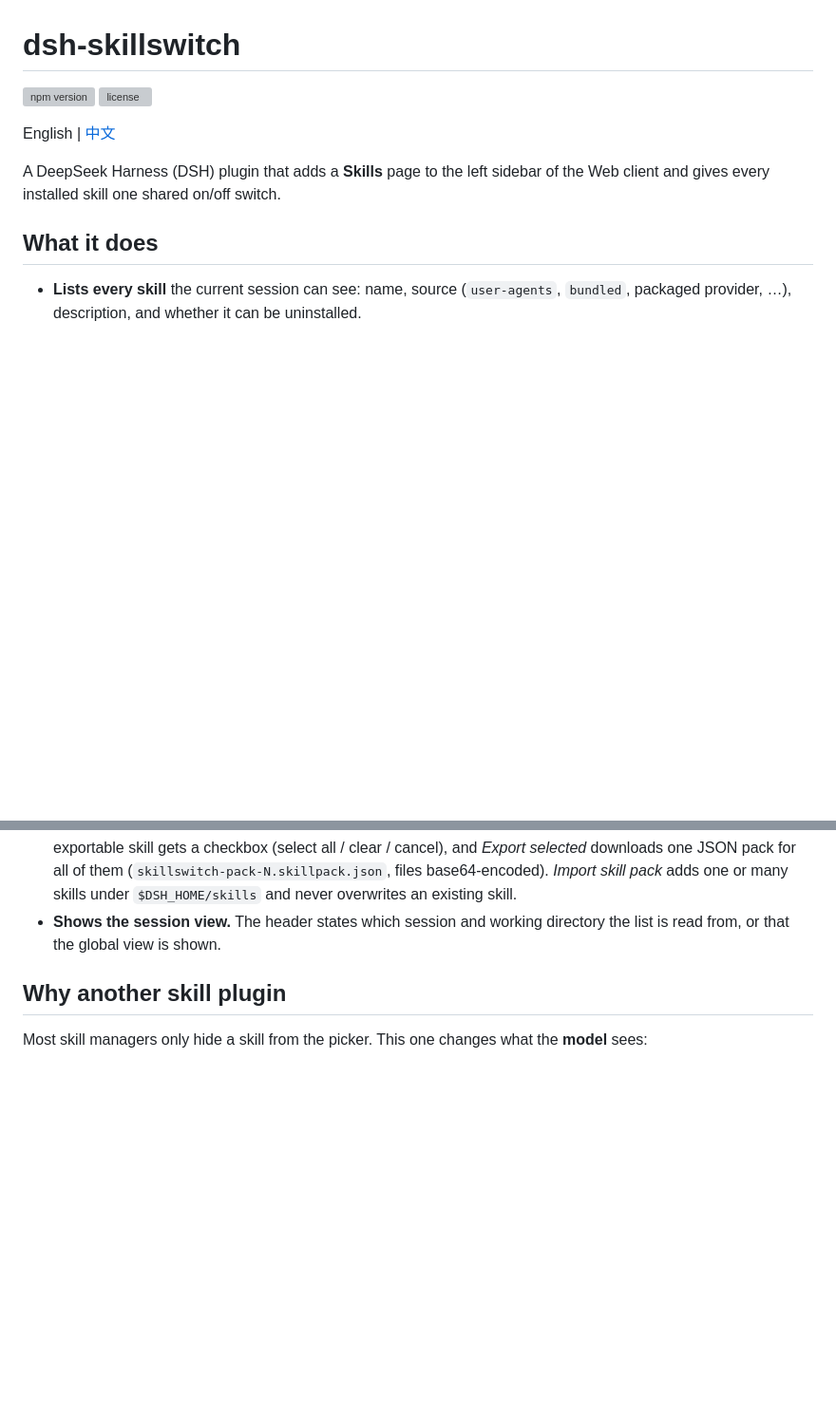
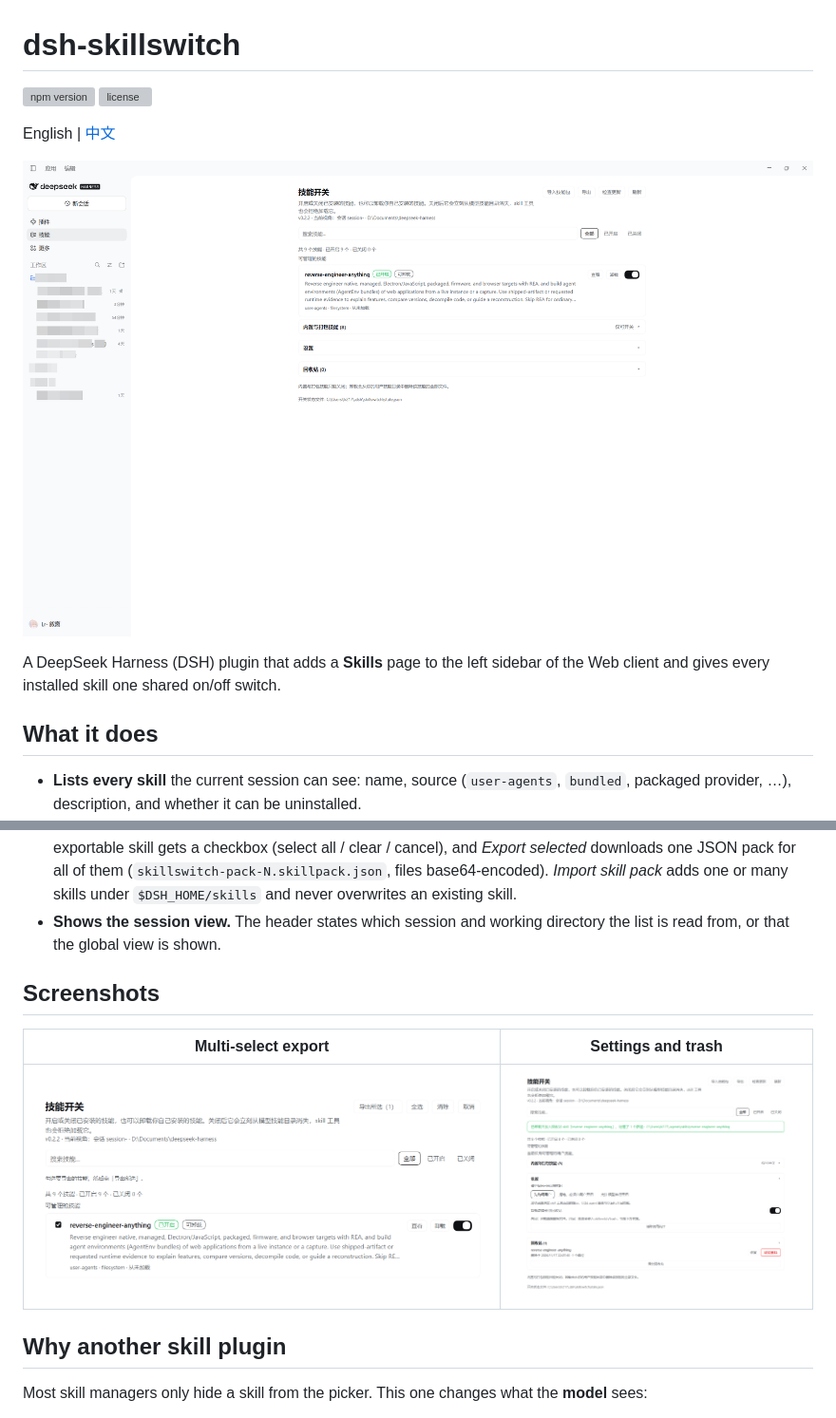
Before and after one commit to Lrht-llw/dsh-skillswitch, a Markdown page: README.md, 2 parts joined by grey strips. Shown at 95% size. Drawn GitHub-style; pictures changed too: docs/screenshot-export.png (added), docs/screenshot-main.png (added), docs/screenshot-settings.png (added); blank space fills up the shorter version; grey boxes are pictures that could not be loaded.

Commit message:
docs: add page screenshots to the README

```diff
--- a/README.md
+++ b/README.md
@@ -4,6 +4,8 @@
 [![license](https://img.shields.io/npm/l/dsh-skillswitch)](LICENSE)
 
 English | [中文](README.zh.md)
+
+![Skillswitch page](https://raw.githubusercontent.com/Lrht-llw/dsh-skillswitch/main/docs/screenshot-main.png)
 
 A DeepSeek Harness (DSH) plugin that adds a **Skills** page to the left sidebar of the Web
 client and gives every installed skill one shared on/off switch.
@@ -47,6 +49,12 @@ client and gives every installed skill one shared on/off switch.
   one or many skills under `$DSH_HOME/skills` and never overwrites an existing skill.
 - **Shows the session view.** The header states which session and working directory
   the list is read from, or that the global view is shown.
+
+## Screenshots
+
+| Multi-select export | Settings and trash |
+|---|---|
+| ![Multi-select export](https://raw.githubusercontent.com/Lrht-llw/dsh-skillswitch/main/docs/screenshot-export.png) | ![Settings and trash](https://raw.githubusercontent.com/Lrht-llw/dsh-skillswitch/main/docs/screenshot-settings.png) |
 
 ## Why another skill plugin
 
```
Also changed, not shown: README.zh.md (+8 -0 lines).
